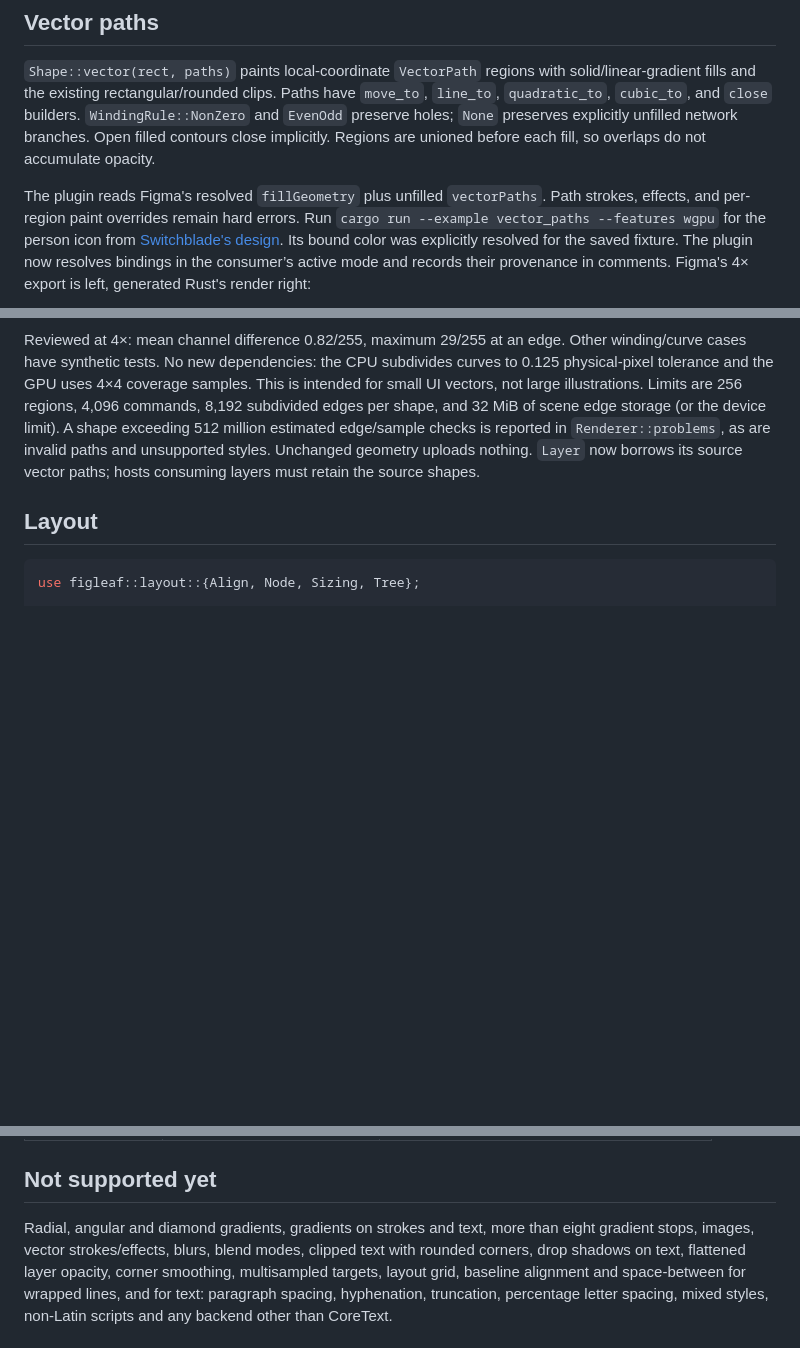
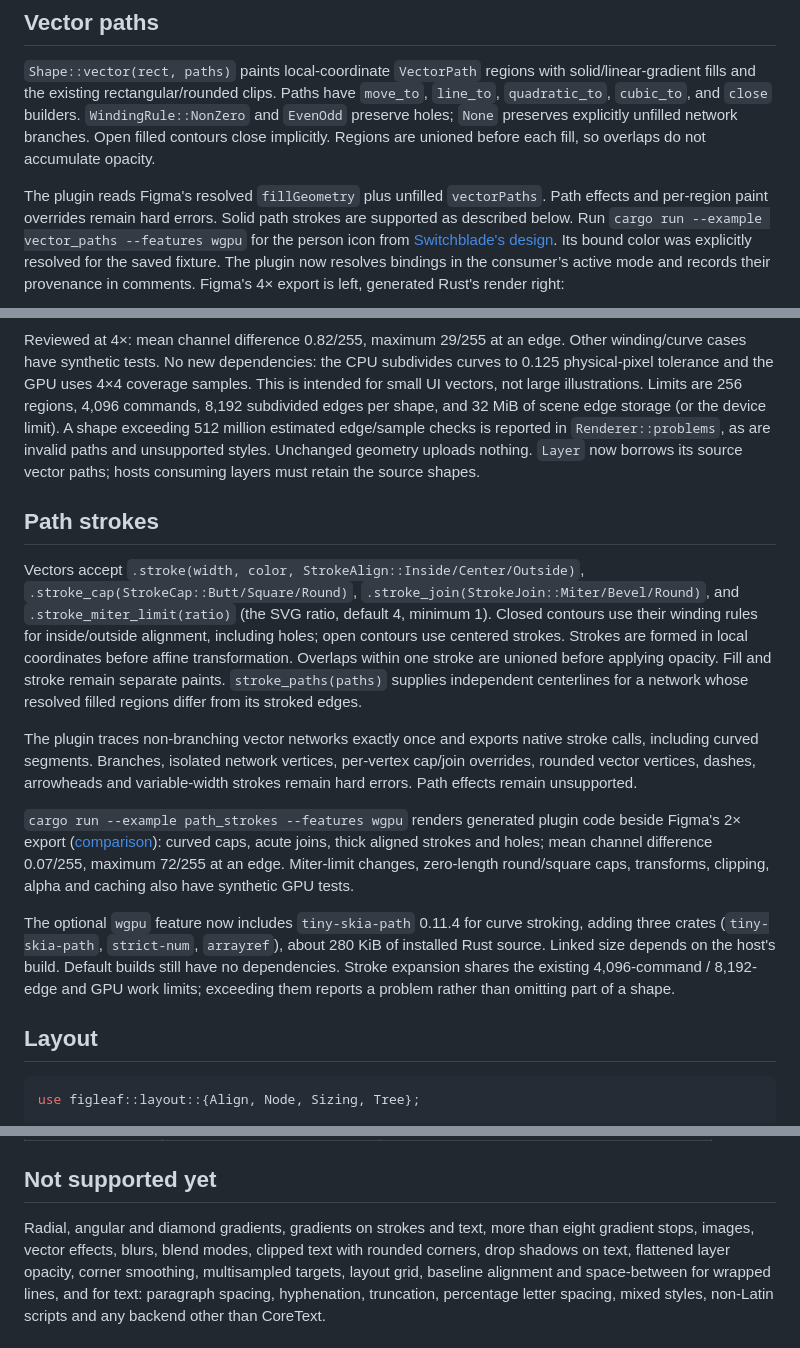
Before and after one commit to monomadic/figleaf, a Markdown page: README.md, 3 parts joined by grey strips. Rendered like a GitHub page; blank space fills up the shorter version.

Commit message:
Render path strokes with caps joins and alignment and export Figma centerlines

```diff
--- a/README.md
+++ b/README.md
@@ -138,8 +138,8 @@ unfilled network branches. Open filled contours close implicitly. Regions are
 unioned before each fill, so overlaps do not accumulate opacity.
 
 The plugin reads Figma's resolved `fillGeometry` plus unfilled `vectorPaths`.
-Path strokes, effects, and per-region paint overrides remain hard
-errors. Run `cargo run --example vector_paths --features wgpu` for the person
+Path effects and per-region paint overrides remain hard errors. Solid path
+strokes are supported as described below. Run `cargo run --example vector_paths --features wgpu` for the person
 icon from [Switchblade's design](https://www.figma.com/design/p01oYypZrTOjxe4Pi2Ytxe?node-id=336-1230).
 Its bound color was explicitly resolved for the saved fixture. The plugin now resolves bindings in the consumer’s active
 mode and records their provenance in comments. Figma's 4× export is left, generated Rust's render right:
@@ -155,6 +155,36 @@ scene edge storage (or the device limit). A shape exceeding 512 million estimate
 edge/sample checks is reported in `Renderer::problems`, as are invalid paths
 and unsupported styles. Unchanged geometry uploads nothing. `Layer` now borrows
 its source vector paths; hosts consuming layers must retain the source shapes.
+
+## Path strokes
+
+Vectors accept `.stroke(width, color, StrokeAlign::Inside/Center/Outside)`,
+`.stroke_cap(StrokeCap::Butt/Square/Round)`,
+`.stroke_join(StrokeJoin::Miter/Bevel/Round)`, and `.stroke_miter_limit(ratio)`
+(the SVG ratio, default 4, minimum 1). Closed contours use their winding rules
+for inside/outside alignment, including holes; open contours use centered strokes.
+Strokes are formed in local coordinates before affine transformation. Overlaps
+within one stroke are unioned before applying opacity. Fill and stroke remain
+separate paints. `stroke_paths(paths)` supplies independent centerlines for a
+network whose resolved filled regions differ from its stroked edges.
+
+The plugin traces non-branching vector networks exactly once and exports native
+stroke calls, including curved segments. Branches, isolated network vertices,
+per-vertex cap/join overrides, rounded vector vertices, dashes, arrowheads and
+variable-width strokes remain hard errors. Path effects remain unsupported.
+
+`cargo run --example path_strokes --features wgpu` renders generated plugin code
+beside Figma's 2× export ([comparison](docs/path-strokes-compare.png)): curved caps,
+acute joins, thick aligned strokes and holes; mean channel difference 0.07/255,
+maximum 72/255 at an edge. Miter-limit changes, zero-length round/square caps,
+transforms, clipping, alpha and caching also have synthetic GPU tests.
+
+The optional `wgpu` feature now includes `tiny-skia-path` 0.11.4 for curve
+stroking, adding three crates (`tiny-skia-path`, `strict-num`, `arrayref`), about
+280 KiB of installed Rust source. Linked size depends on the host's build.
+Default builds still have no dependencies. Stroke expansion shares the existing
+4,096-command / 8,192-edge and GPU work limits; exceeding them reports a problem
+rather than omitting part of a shape.
 
 ## Layout
 
@@ -209,7 +239,7 @@ CoreText from font bytes you supply; `text::NoText` is for hosts with none.
 ## Not supported yet
 
 Radial, angular and diamond gradients, gradients on strokes and text, more
-than eight gradient stops, images, vector strokes/effects, blurs, blend modes, clipped text
+than eight gradient stops, images, vector effects, blurs, blend modes, clipped text
 with rounded corners, drop shadows on text, flattened layer opacity, corner smoothing, multisampled targets, layout
 grid, baseline alignment and space-between for wrapped lines, and for text: paragraph spacing, hyphenation, truncation, percentage letter spacing, mixed styles,
 non-Latin scripts and any backend other than CoreText.
```
Also changed, not shown: TASKS.md (+12 -7 lines), plugin/README.md (+14 -3 lines), docs/figma/path-strokes@2x.png (added), docs/path-strokes-compare.png (added), 14 other files.
